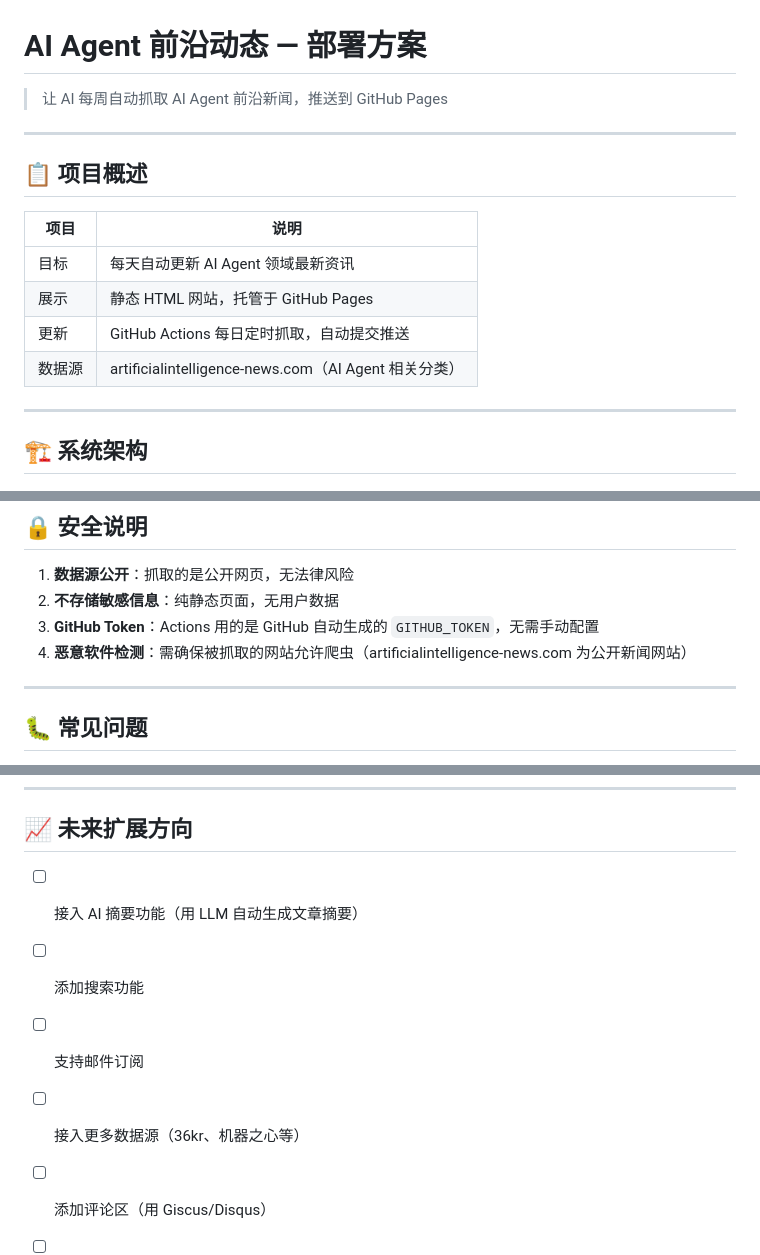
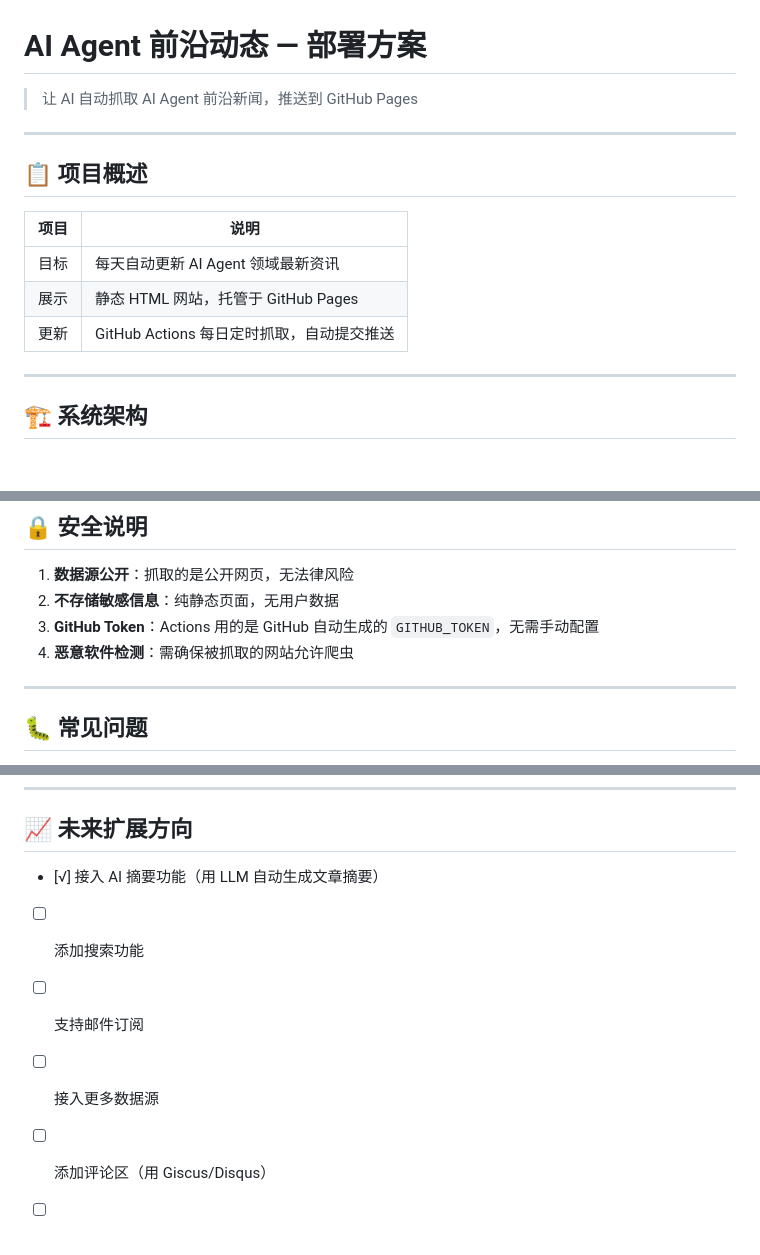
Before and after one commit to southeastboss/ai-agent-weekly, a Markdown page: DEPLOYMENT_PLAN.md, 3 parts joined by grey strips. Rendered like a GitHub page; blank space fills up the shorter version.

```diff
--- a/DEPLOYMENT_PLAN.md
+++ b/DEPLOYMENT_PLAN.md
@@ -1,6 +1,6 @@
 # AI Agent 前沿动态 — 部署方案
 
-> 让 AI 每周自动抓取 AI Agent 前沿新闻，推送到 GitHub Pages
+> 让 AI 自动抓取 AI Agent 前沿新闻，推送到 GitHub Pages
 
 ---
 
@@ -11,7 +11,6 @@
 | 目标 | 每天自动更新 AI Agent 领域最新资讯 |
 | 展示 | 静态 HTML 网站，托管于 GitHub Pages |
 | 更新 | GitHub Actions 每日定时抓取，自动提交推送 |
-| 数据源 | artificialintelligence-news.com（AI Agent 相关分类） |
 
 ---
 
@@ -212,7 +211,7 @@ schedule:
 1. **数据源公开**：抓取的是公开网页，无法律风险
 2. **不存储敏感信息**：纯静态页面，无用户数据
 3. **GitHub Token**：Actions 用的是 GitHub 自动生成的 `GITHUB_TOKEN`，无需手动配置
-4. **恶意软件检测**：需确保被抓取的网站允许爬虫（artificialintelligence-news.com 为公开新闻网站）
+4. **恶意软件检测**：需确保被抓取的网站允许爬虫
 
 ---
 
@@ -237,10 +236,10 @@ A: 检查 GitHub Pages 设置中 source 是否指向正确的分支和目录
 
 ## 📈 未来扩展方向
 
-- [ ] 接入 AI 摘要功能（用 LLM 自动生成文章摘要）
+- [√] 接入 AI 摘要功能（用 LLM 自动生成文章摘要）
 - [ ] 添加搜索功能
 - [ ] 支持邮件订阅
-- [ ] 接入更多数据源（36kr、机器之心等）
+- [ ] 接入更多数据源
 - [ ] 添加评论区（用 Giscus/Disqus）
 - [ ] 支持 RSS 订阅
 - [ ] 添加阅读进度追踪
```
